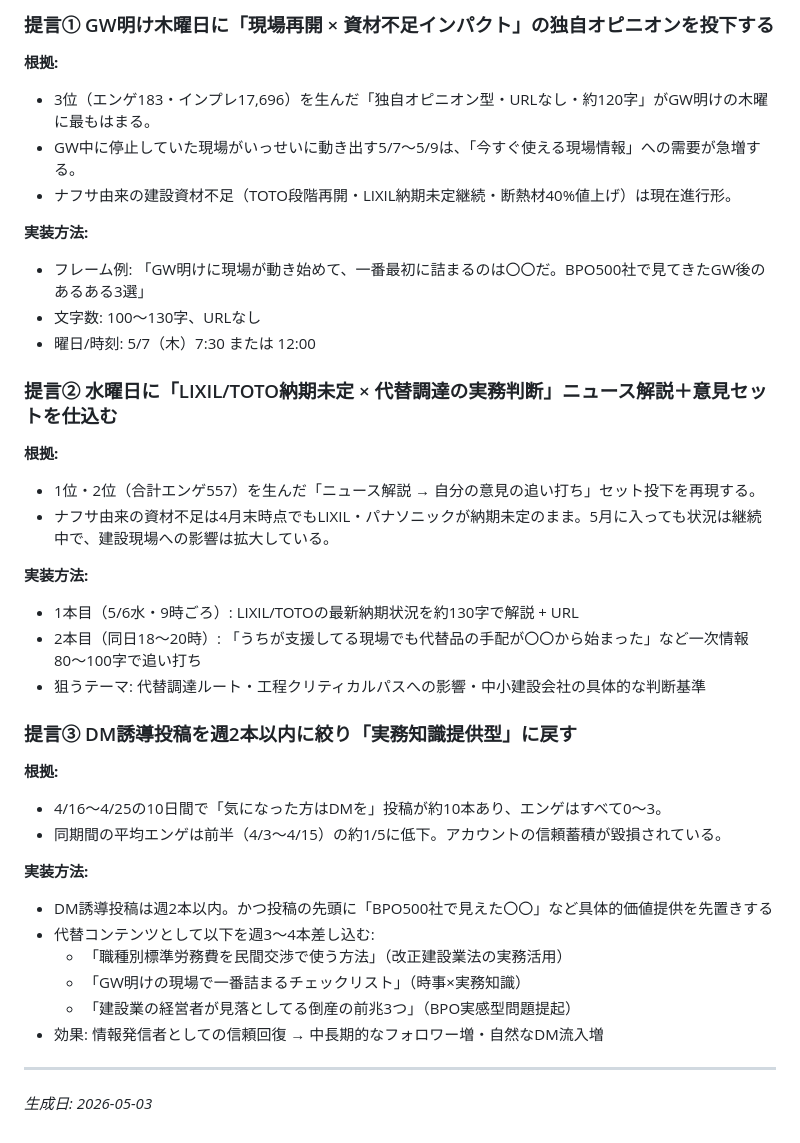
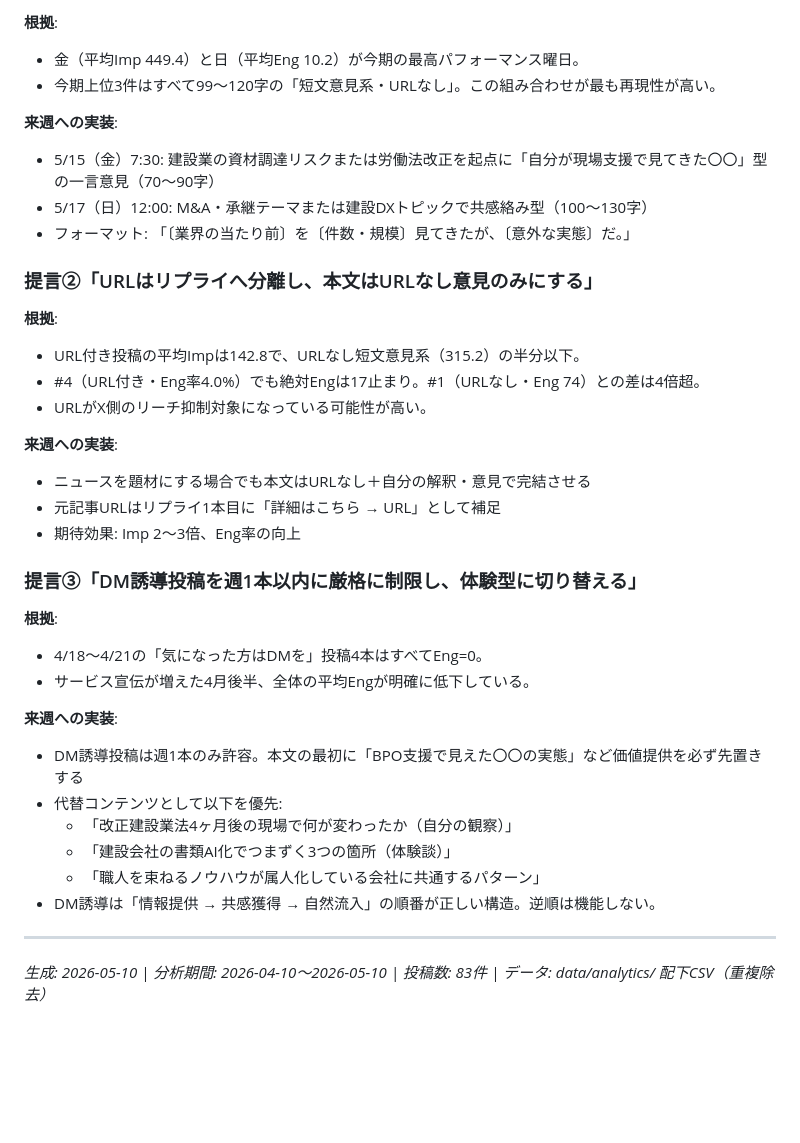
Before and after one commit to nittaakihiro/x-auto-post, a Markdown page: data/analytics/weekly_summary.md, the part around one of its changes. GitHub-like rendering; blank space fills up the shorter version.

Commit message:
analytics: weekly summary 2026-05-10

```diff
--- a/data/analytics/weekly_summary.md
+++ b/data/analytics/weekly_summary.md
@@ -130,41 +109,39 @@ CSVには時刻情報が含まれないため直接分析不可。投稿パタ
 
-### 提言① GW明け木曜日に「現場再開 × 資材不足インパクト」の独自オピニオンを投下する
+**根拠**:
+- 金（平均Imp 449.4）と日（平均Eng 10.2）が今期の最高パフォーマンス曜日。
+- 今期上位3件はすべて99〜120字の「短文意見系・URLなし」。この組み合わせが最も再現性が高い。
 
-**根拠:**
-- 3位（エンゲ183・インプレ17,696）を生んだ「独自オピニオン型・URLなし・約120字」がGW明けの木曜に最もはまる。
-- GW中に停止していた現場がいっせいに動き出す5/7〜5/9は、「今すぐ使える現場情報」への需要が急増する。
-- ナフサ由来の建設資材不足（TOTO段階再開・LIXIL納期未定継続・断熱材40%値上げ）は現在進行形。
+**来週への実装**:
+- 5/15（金）7:30: 建設業の資材調達リスクまたは労働法改正を起点に「自分が現場支援で見てきた〇〇」型の一言意見（70〜90字）
+- 5/17（日）12:00: M&A・承継テーマまたは建設DXトピックで共感絡み型（100〜130字）
+- フォーマット: 「〔業界の当たり前〕を〔件数・規模〕見てきたが、〔意外な実態〕だ。」
 
-**実装方法:**
-- フレーム例: 「GW明けに現場が動き始めて、一番最初に詰まるのは〇〇だ。BPO500社で見てきたGW後のあるある3選」
-- 文字数: 100〜130字、URLなし
-- 曜日/時刻: 5/7（木）7:30 または 12:00
+### 提言②「URLはリプライへ分離し、本文はURLなし意見のみにする」
 
-### 提言② 水曜日に「LIXIL/TOTO納期未定 × 代替調達の実務判断」ニュース解説＋意見セットを仕込む
+**根拠**:
+- URL付き投稿の平均Impは142.8で、URLなし短文意見系（315.2）の半分以下。
+- #4（URL付き・Eng率4.0%）でも絶対Engは17止まり。#1（URLなし・Eng 74）との差は4倍超。
+- URLがX側のリーチ抑制対象になっている可能性が高い。
 
-**根拠:**
-- 1位・2位（合計エンゲ557）を生んだ「ニュース解説 → 自分の意見の追い打ち」セット投下を再現する。
-- ナフサ由来の資材不足は4月末時点でもLIXIL・パナソニックが納期未定のまま。5月に入っても状況は継続中で、建設現場への影響は拡大している。
+**来週への実装**:
+- ニュースを題材にする場合でも本文はURLなし＋自分の解釈・意見で完結させる
+- 元記事URLはリプライ1本目に「詳細はこちら → URL」として補足
+- 期待効果: Imp 2〜3倍、Eng率の向上
 
-**実装方法:**
-- 1本目（5/6水・9時ごろ）: LIXIL/TOTOの最新納期状況を約130字で解説 + URL
-- 2本目（同日18〜20時）: 「うちが支援してる現場でも代替品の手配が〇〇から始まった」など一次情報80〜100字で追い打ち
-- 狙うテーマ: 代替調達ルート・工程クリティカルパスへの影響・中小建設会社の具体的な判断基準
+### 提言③「DM誘導投稿を週1本以内に厳格に制限し、体験型に切り替える」
 
-### 提言③ DM誘導投稿を週2本以内に絞り「実務知識提供型」に戻す
+**根拠**:
+- 4/18〜4/21の「気になった方はDMを」投稿4本はすべてEng=0。
+- サービス宣伝が増えた4月後半、全体の平均Engが明確に低下している。
 
-**根拠:**
-- 4/16〜4/25の10日間で「気になった方はDMを」投稿が約10本あり、エンゲはすべて0〜3。
-- 同期間の平均エンゲは前半（4/3〜4/15）の約1/5に低下。アカウントの信頼蓄積が毀損されている。
-
-**実装方法:**
-- DM誘導投稿は週2本以内。かつ投稿の先頭に「BPO500社で見えた〇〇」など具体的価値提供を先置きする
-- 代替コンテンツとして以下を週3〜4本差し込む:
-  - 「職種別標準労務費を民間交渉で使う方法」（改正建設業法の実務活用）
-  - 「GW明けの現場で一番詰まるチェックリスト」（時事×実務知識）
-  - 「建設業の経営者が見落としてる倒産の前兆3つ」（BPO実感型問題提起）
-- 効果: 情報発信者としての信頼回復 → 中長期的なフォロワー増・自然なDM流入増
+**来週への実装**:
+- DM誘導投稿は週1本のみ許容。本文の最初に「BPO支援で見えた〇〇の実態」など価値提供を必ず先置きする
+- 代替コンテンツとして以下を優先:
+  - 「改正建設業法4ヶ月後の現場で何が変わったか（自分の観察）」
+  - 「建設会社の書類AI化でつまずく3つの箇所（体験談）」
+  - 「職人を束ねるノウハウが属人化している会社に共通するパターン」
+- DM誘導は「情報提供 → 共感獲得 → 自然流入」の順番が正しい構造。逆順は機能しない。
 
 ---
 
-*生成日: 2026-05-03*
+*生成: 2026-05-10 | 分析期間: 2026-04-10〜2026-05-10 | 投稿数: 83件 | データ: data/analytics/ 配下CSV（重複除去）*
```
Also changed, not shown: other parts of data/analytics/weekly_summary.md (+70 -91 lines).
